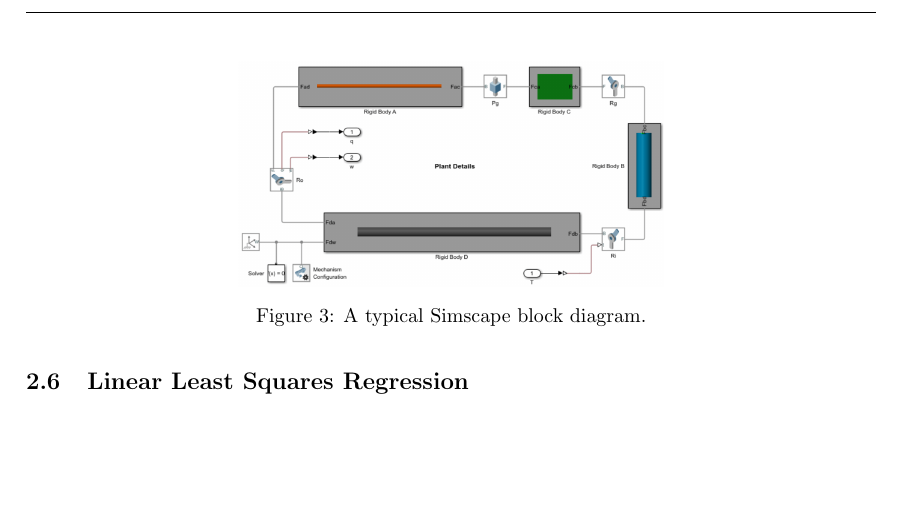
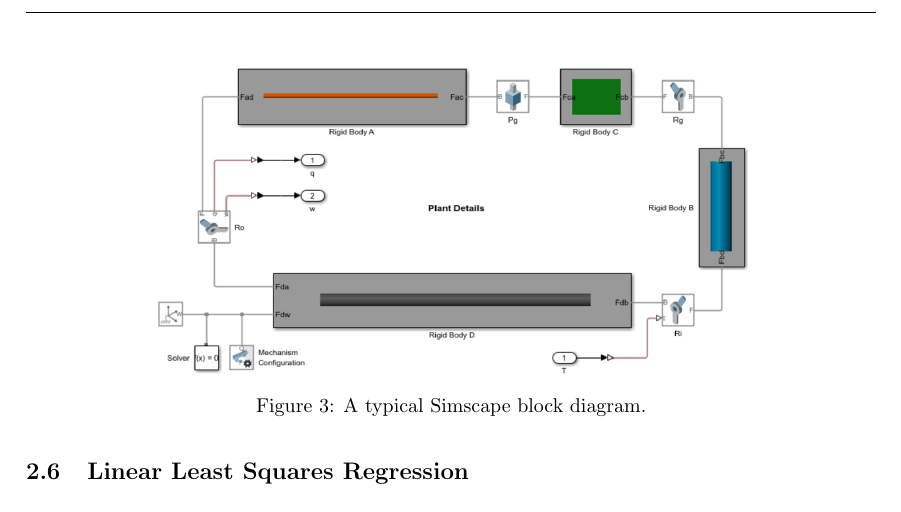
Before and after one commit to Danielskauge/report-project-thesis, a LaTeX document (main.tex, which reads Sections/Modeling.tex): part of page 14 of 45, cut so that both start at the same text, the shorter picture padded with empty space. Compiled offline with pdfLaTeX.

Commit message:
Updates from Overleaf

```diff
--- a/Sections/Modeling.tex
+++ b/Sections/Modeling.tex
@@ -10,7 +10,7 @@ An example of a typical SimScape block diagram can be found in figure \ref{fig:s
 
 \begin{figure}
     \centering
-    \includegraphics[width=0.5\textwidth]{Images/simscape_tutorial_diagram.png}
+    \includegraphics[width=0.7\textwidth]{Images/simscape_tutorial_diagram.png}
     \caption{A typical Simscape block diagram.}
     \label{fig:simscape_tutorial_diagram}
 \end{figure}
```
